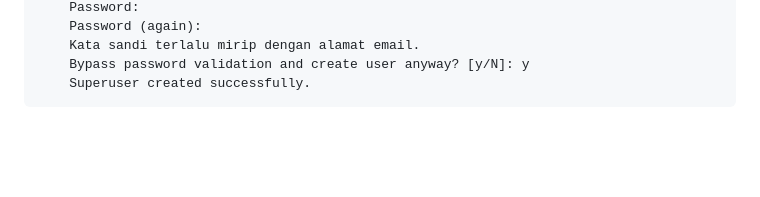
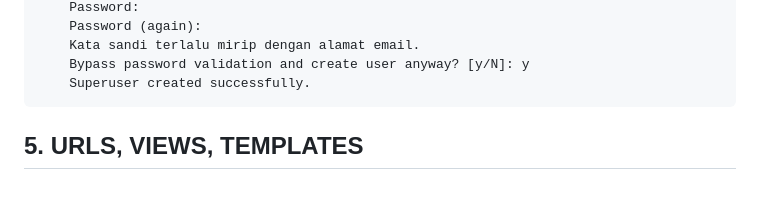
Before and after one commit to gurnitha/2466-dj5-blog-app, a Markdown page: README.md, the part around the change. Drawn GitHub-style; blank space fills up the shorter version.

Commit message:
---5. URLS, VIEWS, TEMPLATES---

```diff
--- a/README.md
+++ b/README.md
@@ -171,3 +171,7 @@ Local:E:\_WORKSPACE\2024\django\Rathan Kumar\DjangoBlog
         Kata sandi terlalu mirip dengan alamat email.
         Bypass password validation and create user anyway? [y/N]: y
         Superuser created successfully.
+
+
+
+## 5. URLS, VIEWS, TEMPLATES
```
